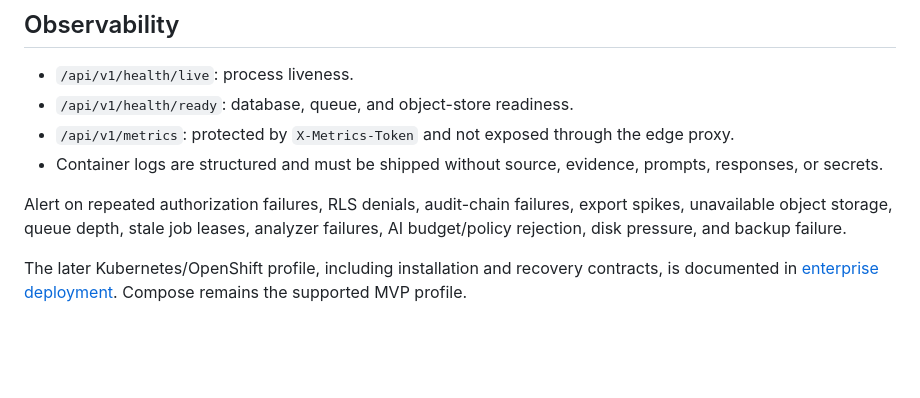
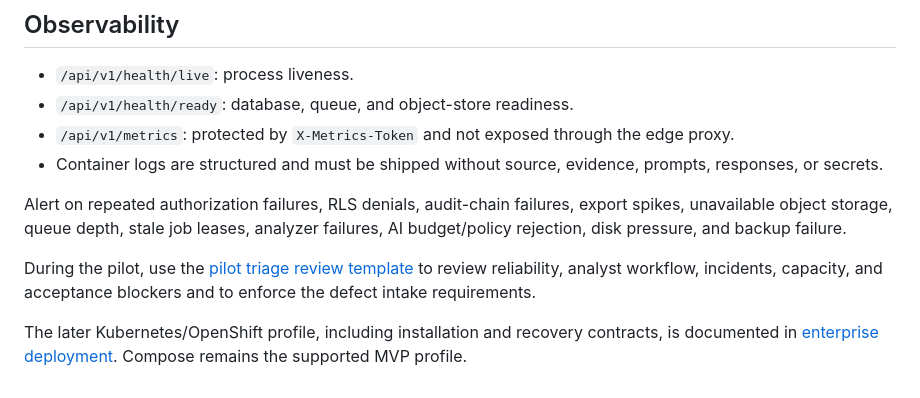
Before and after one commit to SatyamSaxena1/Trishul, a Markdown page: docs/operations.md, the part around the change. Rendered like a GitHub page; blank space fills up the shorter version.

Commit message:
Add pilot triage review template

```diff
--- a/docs/operations.md
+++ b/docs/operations.md
@@ -46,4 +46,8 @@ Restore verifies checksums and authenticated encryption, restores PostgreSQL, ap
 
 Alert on repeated authorization failures, RLS denials, audit-chain failures, export spikes, unavailable object storage, queue depth, stale job leases, analyzer failures, AI budget/policy rejection, disk pressure, and backup failure.
 
+During the pilot, use the [pilot triage review template](pilot-triage-template.md)
+to review reliability, analyst workflow, incidents, capacity, and acceptance
+blockers and to enforce the defect intake requirements.
+
 The later Kubernetes/OpenShift profile, including installation and recovery contracts, is documented in [enterprise deployment](enterprise-deployment.md). Compose remains the supported MVP profile.
```
Also changed, not shown: docs/pilot-triage-template.md (added, +184 -0 lines).
